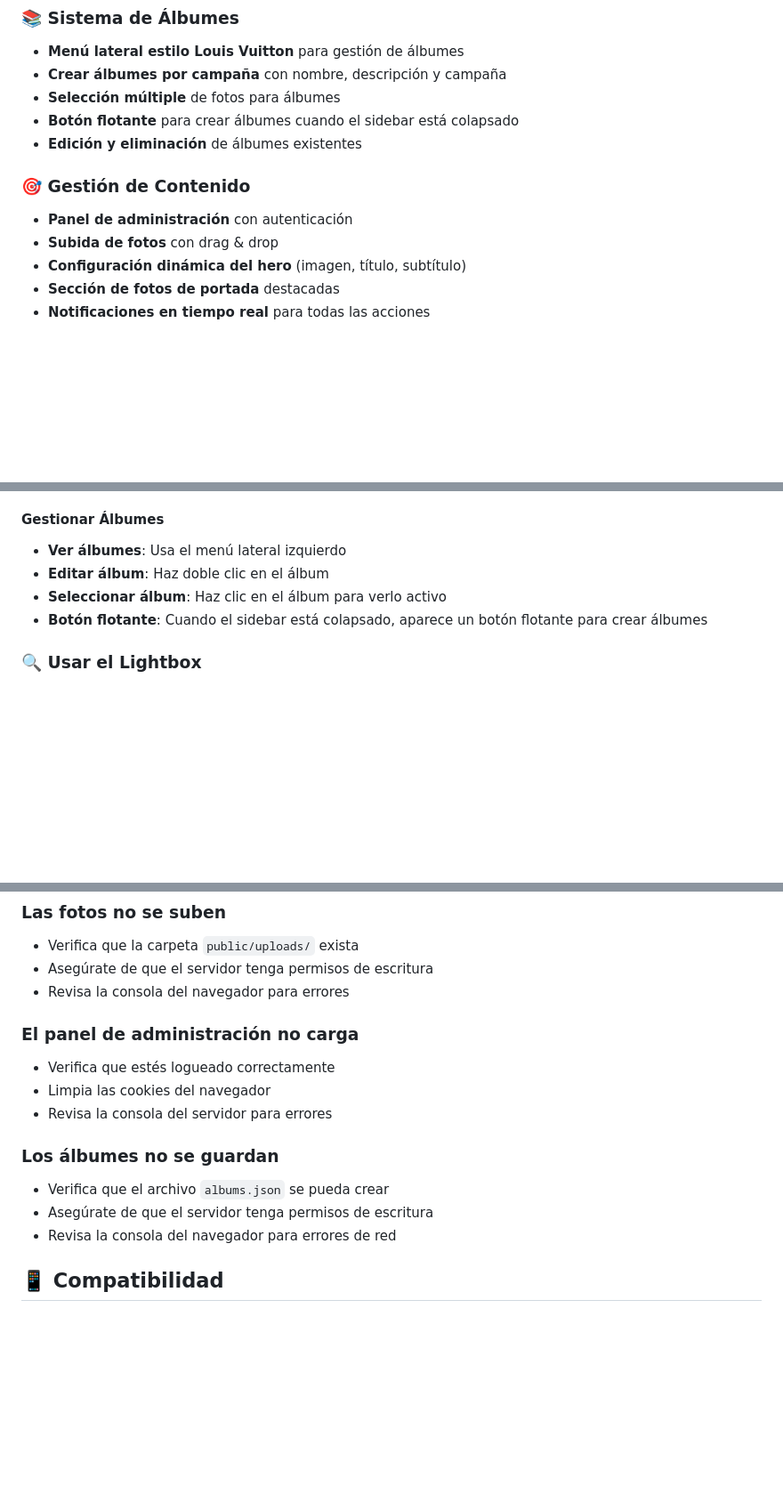
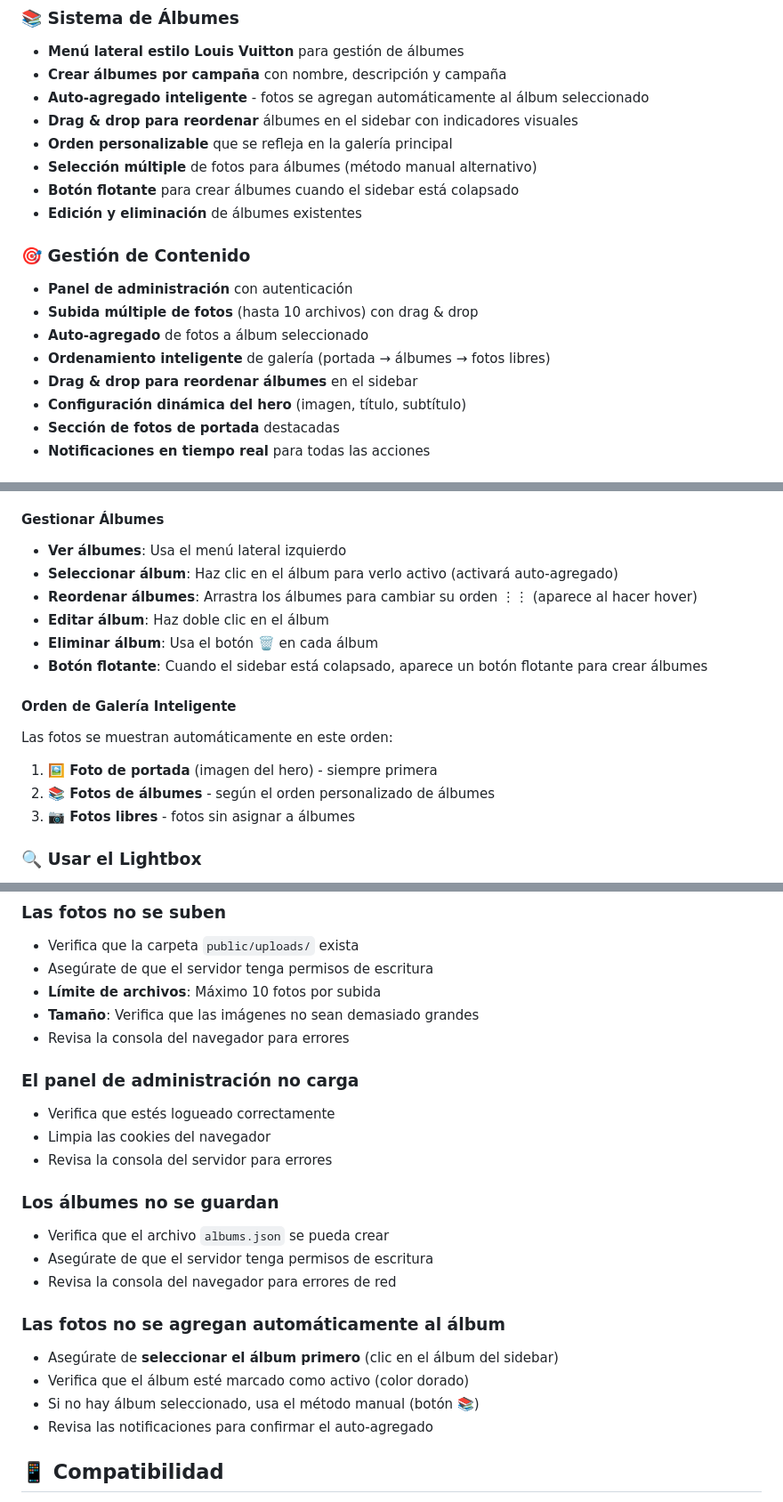
Before and after one commit to LuKeTeSky/sitio-luz, a Markdown page: README.md, 3 parts joined by grey strips. Shown at 89% size. Rendered like a GitHub page; blank space fills up the shorter version.

```diff
--- a/README.md
+++ b/README.md
@@ -23,13 +50,19 @@ Un portfolio elegante y moderno para modelos de moda, con sistema de gestión de
 ### 📚 **Sistema de Álbumes**
 - **Menú lateral estilo Louis Vuitton** para gestión de álbumes
 - **Crear álbumes por campaña** con nombre, descripción y campaña
-- **Selección múltiple** de fotos para álbumes
+- **Auto-agregado inteligente** - fotos se agregan automáticamente al álbum seleccionado
+- **Drag & drop para reordenar** álbumes en el sidebar con indicadores visuales
+- **Orden personalizable** que se refleja en la galería principal
+- **Selección múltiple** de fotos para álbumes (método manual alternativo)
 - **Botón flotante** para crear álbumes cuando el sidebar está colapsado
 - **Edición y eliminación** de álbumes existentes
 
 ### 🎯 **Gestión de Contenido**
 - **Panel de administración** con autenticación
-- **Subida de fotos** con drag & drop
+- **Subida múltiple de fotos** (hasta 10 archivos) con drag & drop
+- **Auto-agregado** de fotos a álbum seleccionado
+- **Ordenamiento inteligente** de galería (portada → álbumes → fotos libres)
+- **Drag & drop para reordenar álbumes** en el sidebar
 - **Configuración dinámica del hero** (imagen, título, subtítulo)
 - **Sección de fotos de portada** destacadas
 - **Notificaciones en tiempo real** para todas las acciones
@@ -133,9 +175,17 @@ Un portfolio elegante y moderno para modelos de moda, con sistema de gestión de
 
 #### Gestionar Álbumes
 - **Ver álbumes**: Usa el menú lateral izquierdo
+- **Seleccionar álbum**: Haz clic en el álbum para verlo activo (activará auto-agregado)
+- **Reordenar álbumes**: Arrastra los álbumes para cambiar su orden ⋮⋮ (aparece al hacer hover)
 - **Editar álbum**: Haz doble clic en el álbum
-- **Seleccionar álbum**: Haz clic en el álbum para verlo activo
+- **Eliminar álbum**: Usa el botón 🗑️ en cada álbum
 - **Botón flotante**: Cuando el sidebar está colapsado, aparece un botón flotante para crear álbumes
+
+#### Orden de Galería Inteligente
+Las fotos se muestran automáticamente en este orden:
+1. **🖼️ Foto de portada** (imagen del hero) - siempre primera
+2. **📚 Fotos de álbumes** - según el orden personalizado de álbumes
+3. **📷 Fotos libres** - fotos sin asignar a álbumes
 
 ### 🔍 **Usar el Lightbox**
 
@@ -309,6 +360,8 @@ En los archivos HTML, modifica los enlaces de Google Fonts:
 ### Las fotos no se suben
 - Verifica que la carpeta `public/uploads/` exista
 - Asegúrate de que el servidor tenga permisos de escritura
+- **Límite de archivos**: Máximo 10 fotos por subida
+- **Tamaño**: Verifica que las imágenes no sean demasiado grandes
 - Revisa la consola del navegador para errores
 
 ### El panel de administración no carga
@@ -320,6 +373,12 @@ En los archivos HTML, modifica los enlaces de Google Fonts:
 - Verifica que el archivo `albums.json` se pueda crear
 - Asegúrate de que el servidor tenga permisos de escritura
 - Revisa la consola del navegador para errores de red
+
+### Las fotos no se agregan automáticamente al álbum
+- Asegúrate de **seleccionar el álbum primero** (clic en el álbum del sidebar)
+- Verifica que el álbum esté marcado como activo (color dorado)
+- Si no hay álbum seleccionado, usa el método manual (botón 📚)
+- Revisa las notificaciones para confirmar el auto-agregado
 
 ## 📱 Compatibilidad
 
```
Also changed, not shown: other parts of README.md (+46 -8 lines).
